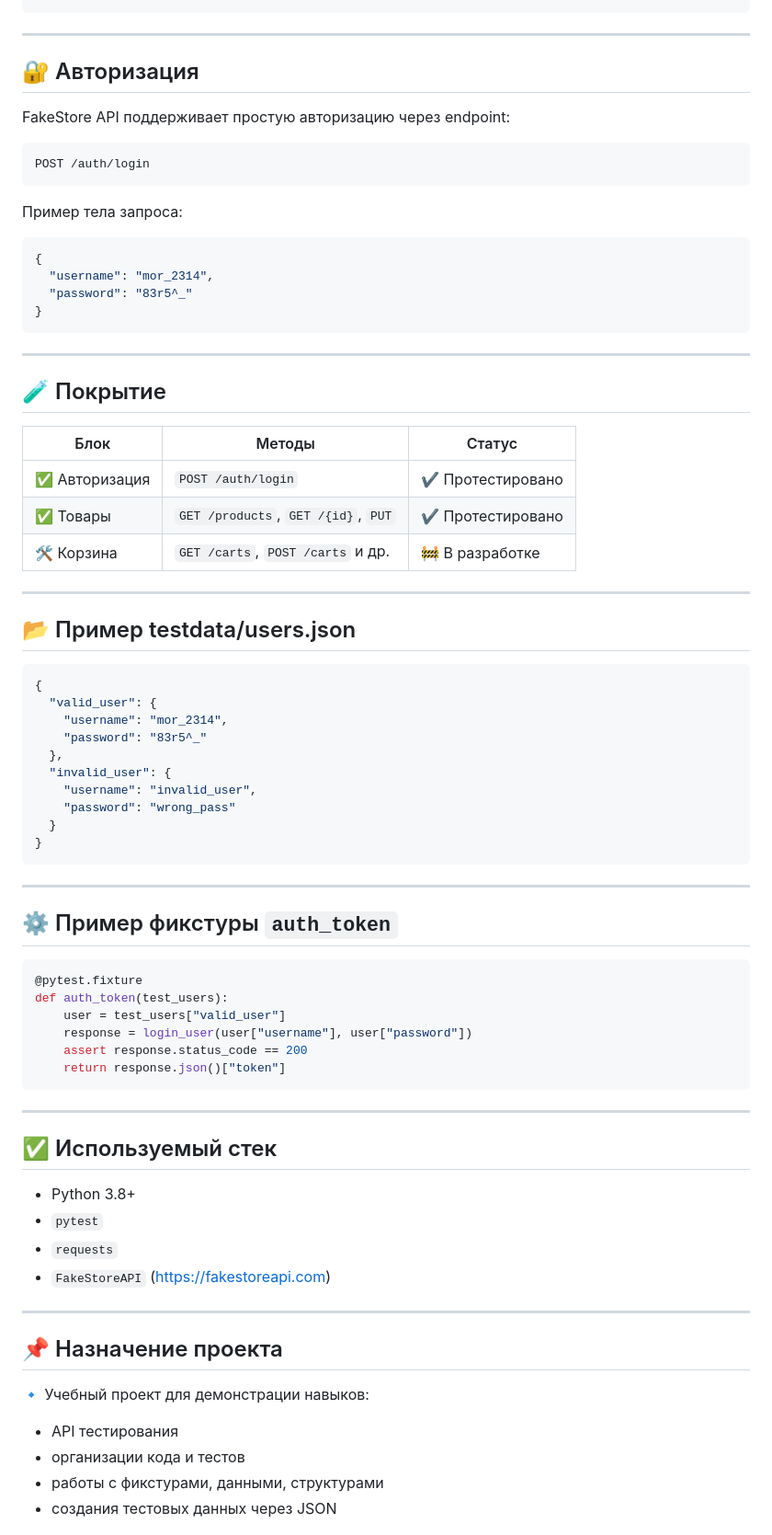
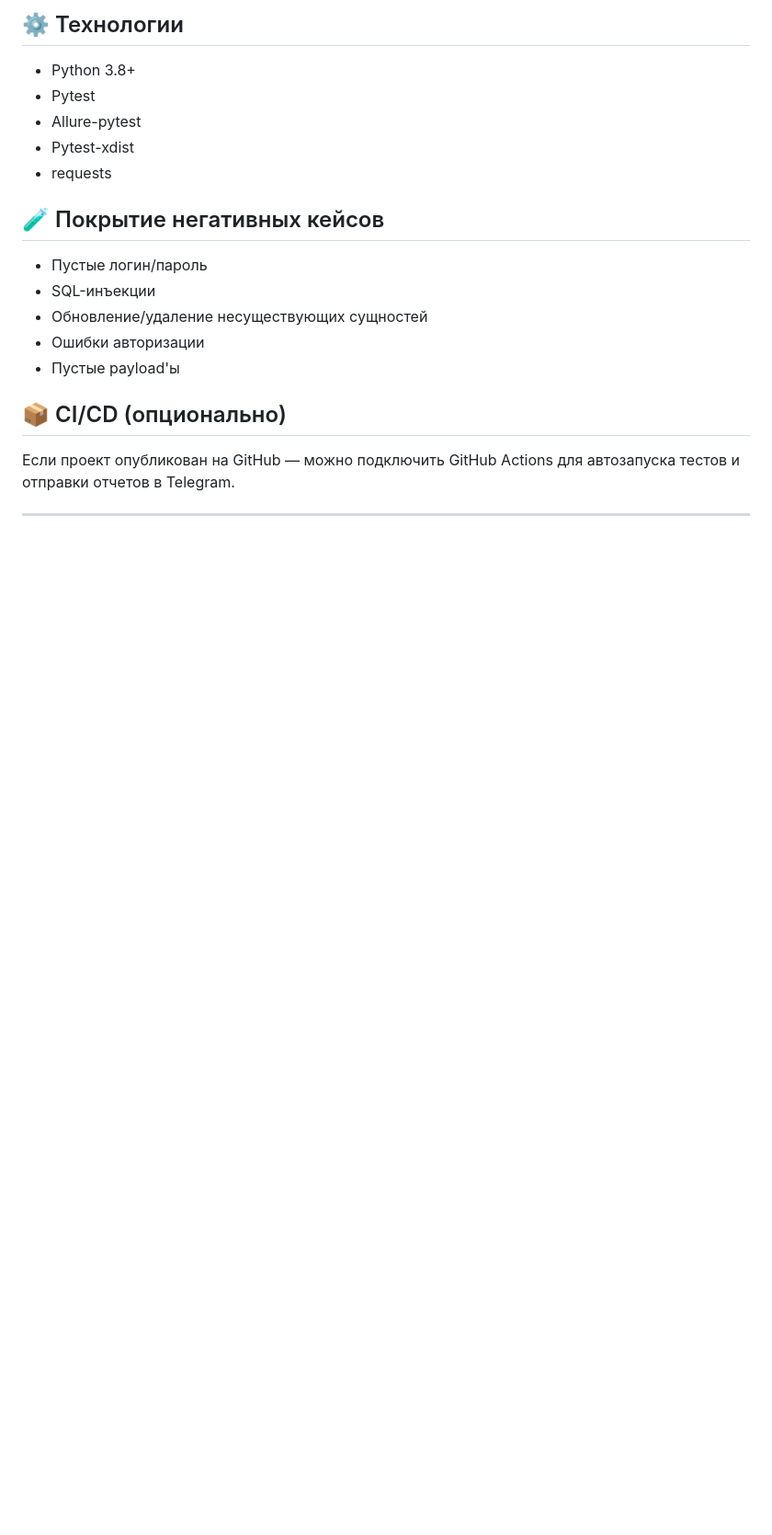
Before and after one commit to IgorGeraskin22/fakestore-api-tests, a Markdown page: README.md, the part around the change printed below. Shown: that part at 92% size. GitHub-like rendering; blank space fills up the shorter version.

````diff
--- a/README.md
+++ b/README.md
@@ -71,79 +69,24 @@ pytest tests/test_auth.py::test_successful_login -v
 ```
+
+## ⚙️ Технологии
+
+- Python 3.8+
+- Pytest
+- Allure-pytest
+- Pytest-xdist
+- requests
+
+## 🧪 Покрытие негативных кейсов
+
+- Пустые логин/пароль
+- SQL-инъекции
+- Обновление/удаление несуществующих сущностей
+- Ошибки авторизации
+- Пустые payload'ы
+
+## 📦 CI/CD (опционально)
+
+Если проект опубликован на GitHub — можно подключить GitHub Actions для автозапуска тестов и отправки отчетов в Telegram.
 
 ---
 
-## 🔐 Авторизация
-
-FakeStore API поддерживает простую авторизацию через endpoint:
-
-```
-POST /auth/login
-```
-
-Пример тела запроса:
-```json
-{
-  "username": "mor_2314",
-  "password": "83r5^_"
-}
-```
-
----
-
-## 🧪 Покрытие
-
-| Блок       | Методы                            | Статус     |
-|------------|------------------------------------|------------|
-| ✅ Авторизация | `POST /auth/login`                  | ✔ Протестировано |
-| ✅ Товары       | `GET /products`, `GET /{id}`, `PUT` | ✔ Протестировано |
-| 🛠 Корзина      | `GET /carts`, `POST /carts` и др.   | 🚧 В разработке |
-
----
-
-## 📂 Пример testdata/users.json
-
-```json
-{
-  "valid_user": {
-    "username": "mor_2314",
-    "password": "83r5^_"
-  },
-  "invalid_user": {
-    "username": "invalid_user",
-    "password": "wrong_pass"
-  }
-}
-```
-
----
-
-## ⚙️ Пример фикстуры `auth_token`
-
-```python
-@pytest.fixture
-def auth_token(test_users):
-    user = test_users["valid_user"]
-    response = login_user(user["username"], user["password"])
-    assert response.status_code == 200
-    return response.json()["token"]
-```
-
----
-
-## ✅ Используемый стек
-
-- Python 3.8+
-- `pytest`
-- `requests`
-- `FakeStoreAPI` (https://fakestoreapi.com)
-
----
-
-## 📌 Назначение проекта
-
-🔹 Учебный проект для демонстрации навыков:
-- API тестирования
-- организации кода и тестов
-- работы с фикстурами, данными, структурами
-- создания тестовых данных через JSON
-
````
Also changed, not shown: other parts of README.md (+43 -58 lines).
